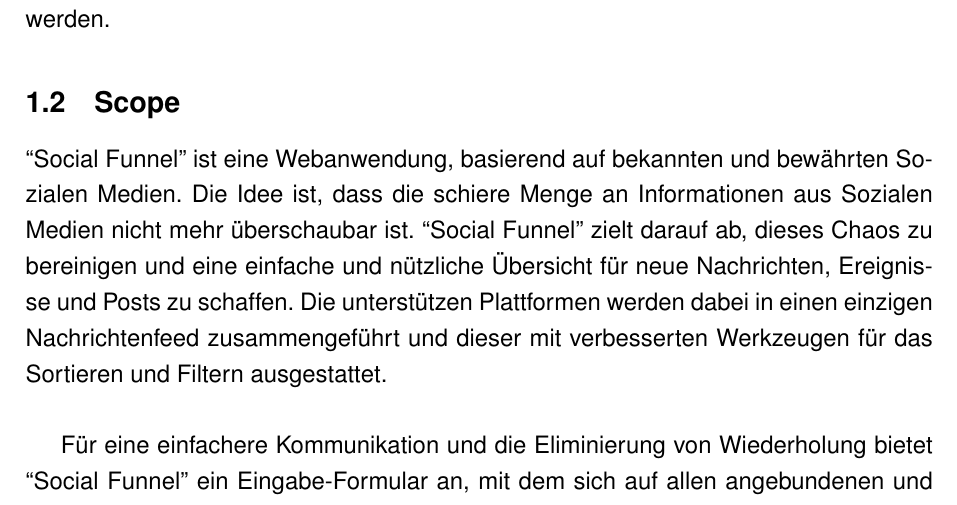
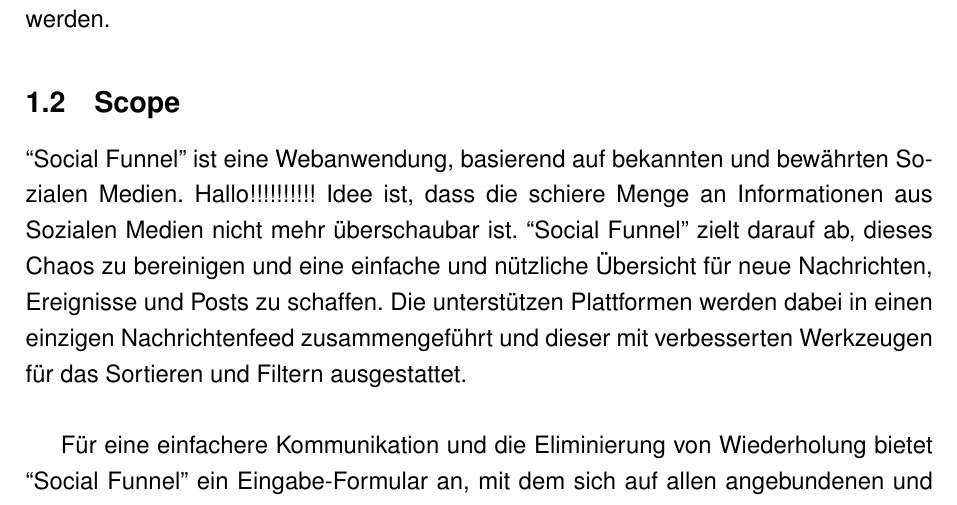
Before and after one commit to wayoflife/softwareengineering, a LaTeX document (Dokumentation/SRS/SocialFunnel_SRS.tex): part of page 4 of 13, cut so that both start at the same text. Compiled offline with pdfLaTeX.

Commit message:
Update SocialFunnel_SRS.tex

```diff
--- a/Dokumentation/SRS/SocialFunnel_SRS.tex
+++ b/Dokumentation/SRS/SocialFunnel_SRS.tex
@@ -61,7 +61,7 @@
 
 \subsection{Scope}
 
-“Social Funnel” ist eine Webanwendung, basierend auf bekannten und bewährten Sozialen Medien. Die
+“Social Funnel” ist eine Webanwendung, basierend auf bekannten und bewährten Sozialen Medien. Hallo!!!!!!!!!!
 Idee ist, dass die schiere Menge an Informationen aus Sozialen Medien nicht mehr überschaubar ist.
 “Social Funnel” zielt darauf ab, dieses Chaos zu bereinigen und eine einfache und nützliche Übersicht für
 neue Nachrichten, Ereignisse und Posts zu schaffen. Die unterstützen Plattformen werden dabei in einen
```
